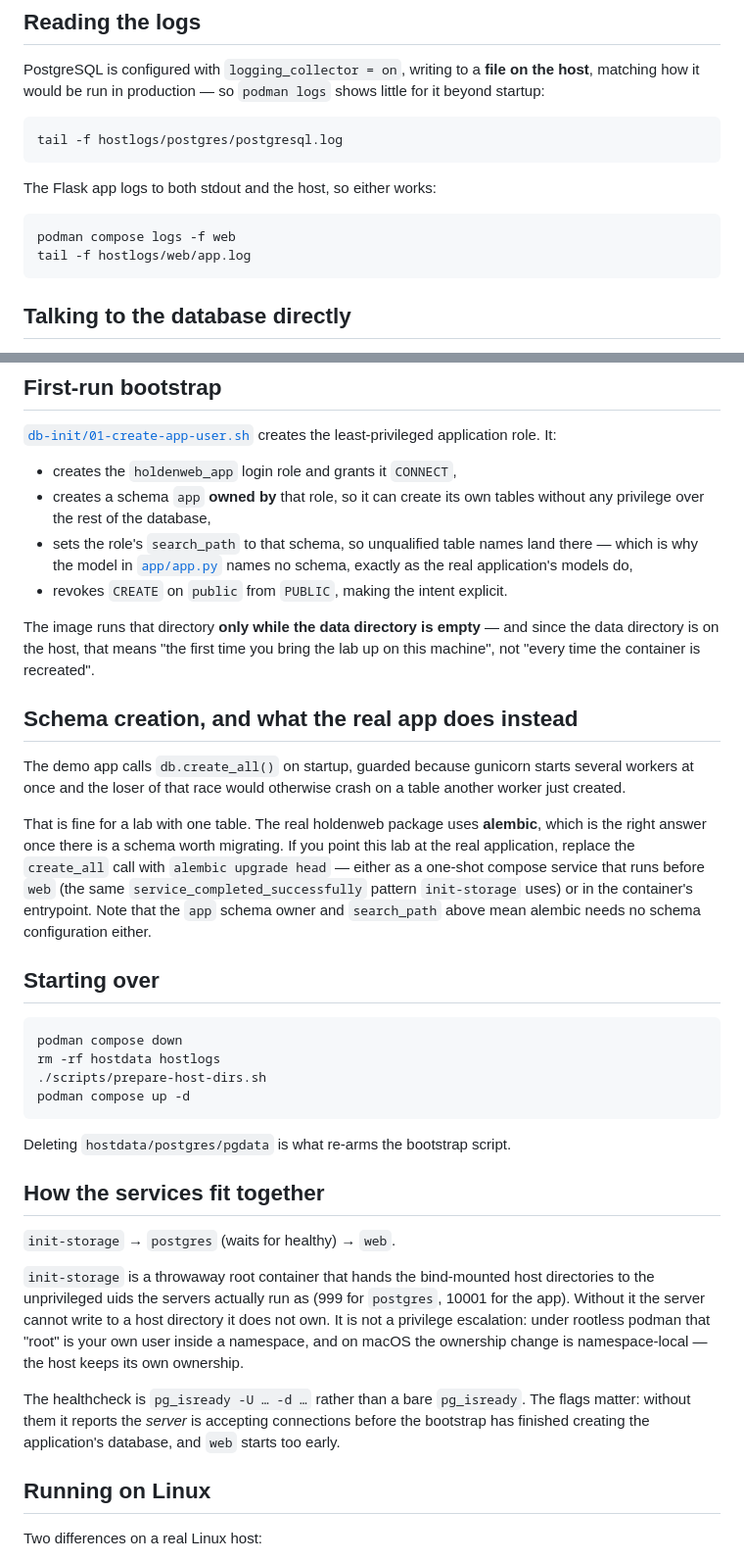
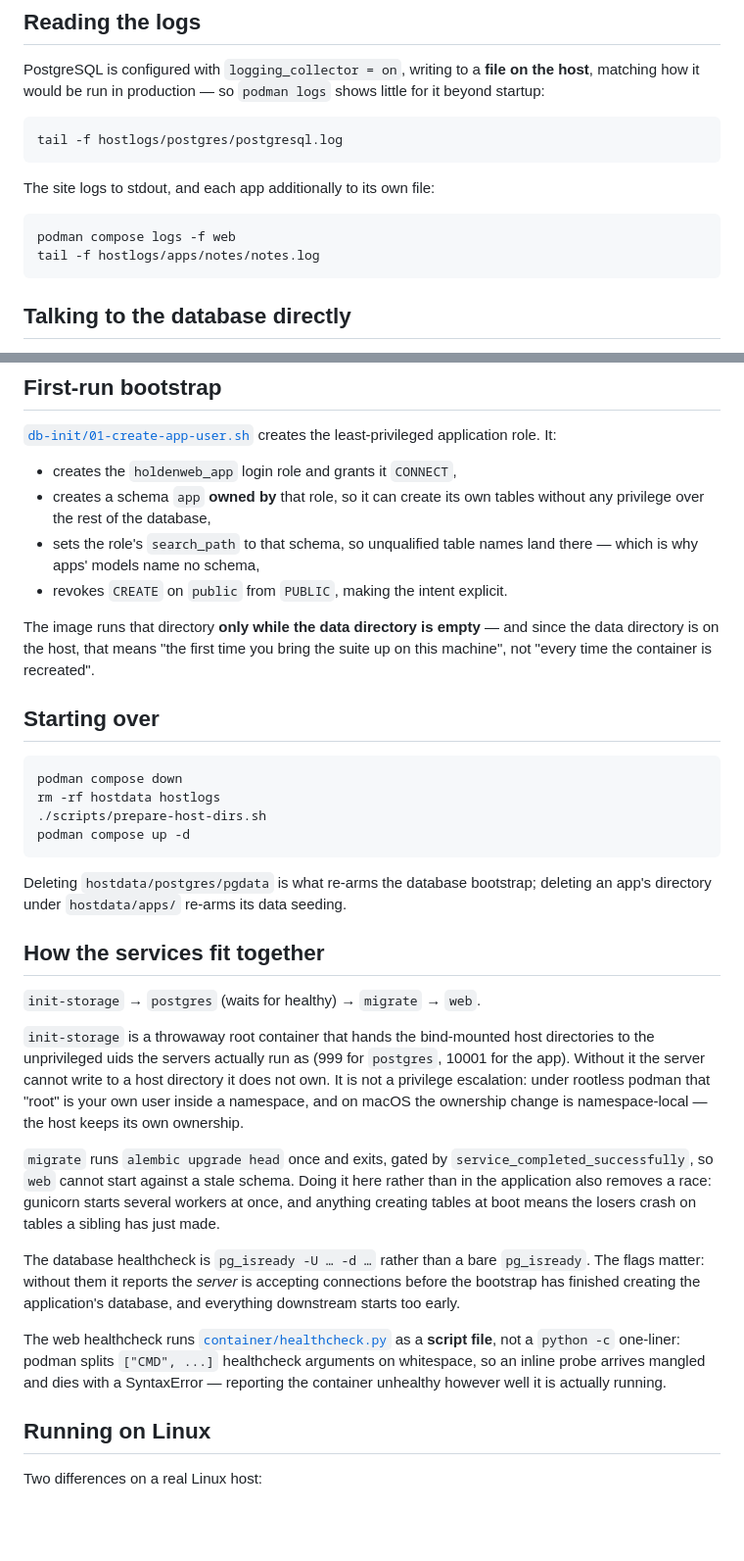
Before and after one commit to holdenweb/podpack, a Markdown page: README.md, 2 parts joined by grey strips. Shown at 98% size. GitHub-like rendering; blank space fills up the shorter version.

````diff
--- a/README.md
+++ b/README.md
@@ -128,11 +312,11 @@ little for it beyond startup:
 tail -f hostlogs/postgres/postgresql.log
 ```
 
-The Flask app logs to both stdout and the host, so either works:
+The site logs to stdout, and each app additionally to its own file:
 
 ```bash
 podman compose logs -f web
-tail -f hostlogs/web/app.log
+tail -f hostlogs/apps/notes/notes.log
 ```
 
 ## Talking to the database directly
@@ -162,28 +346,12 @@ least-privileged application role. It:
 - creates a schema `app` **owned by** that role, so it can create its own
   tables without any privilege over the rest of the database,
 - sets the role's `search_path` to that schema, so unqualified table names land
-  there — which is why the model in [`app/app.py`](app/app.py) names no schema,
-  exactly as the real application's models do,
+  there — which is why apps' models name no schema,
 - revokes `CREATE` on `public` from `PUBLIC`, making the intent explicit.
 
 The image runs that directory **only while the data directory is empty** — and
 since the data directory is on the host, that means "the first time you bring
-the lab up on this machine", not "every time the container is recreated".
-
-## Schema creation, and what the real app does instead
-
-The demo app calls `db.create_all()` on startup, guarded because gunicorn starts
-several workers at once and the loser of that race would otherwise crash on a
-table another worker just created.
-
-That is fine for a lab with one table. The real holdenweb package uses
-**alembic**, which is the right answer once there is a schema worth migrating.
-If you point this lab at the real application, replace the `create_all` call
-with `alembic upgrade head` — either as a one-shot compose service that runs
-before `web` (the same `service_completed_successfully` pattern
-`init-storage` uses) or in the container's entrypoint. Note that the `app`
-schema owner and `search_path` above mean alembic needs no schema
-configuration either.
+the suite up on this machine", not "every time the container is recreated".
 
 ## Starting over
 
@@ -194,11 +362,12 @@ rm -rf hostdata hostlogs
 podman compose up -d
 ```
 
-Deleting `hostdata/postgres/pgdata` is what re-arms the bootstrap script.
+Deleting `hostdata/postgres/pgdata` is what re-arms the database bootstrap;
+deleting an app's directory under `hostdata/apps/` re-arms its data seeding.
 
 ## How the services fit together
 
-`init-storage` → `postgres` (waits for healthy) → `web`.
+`init-storage` → `postgres` (waits for healthy) → `migrate` → `web`.
 
 `init-storage` is a throwaway root container that hands the bind-mounted host
 directories to the unprivileged uids the servers actually run as (999 for
@@ -207,10 +376,22 @@ directory it does not own. It is not a privilege escalation: under rootless
 podman that "root" is your own user inside a namespace, and on macOS the
 ownership change is namespace-local — the host keeps its own ownership.
 
-The healthcheck is `pg_isready -U … -d …` rather than a bare `pg_isready`. The
-flags matter: without them it reports the *server* is accepting connections
-before the bootstrap has finished creating the application's database, and `web`
-starts too early.
+`migrate` runs `alembic upgrade head` once and exits, gated by
+`service_completed_successfully`, so `web` cannot start against a stale schema.
+Doing it here rather than in the application also removes a race: gunicorn
+starts several workers at once, and anything creating tables at boot means the
+losers crash on tables a sibling has just made.
+
+The database healthcheck is `pg_isready -U … -d …` rather than a bare
+`pg_isready`. The flags matter: without them it reports the *server* is
+accepting connections before the bootstrap has finished creating the
+application's database, and everything downstream starts too early.
+
+The web healthcheck runs [`container/healthcheck.py`](container/healthcheck.py)
+as a **script file**, not a `python -c` one-liner: podman splits `["CMD", ...]`
+healthcheck arguments on whitespace, so an inline probe arrives mangled and dies
+with a SyntaxError — reporting the container unhealthy however well it is
+actually running.
 
 ## Running on Linux
 
````
Also changed, not shown: other parts of README.md (+222 -58 lines).
